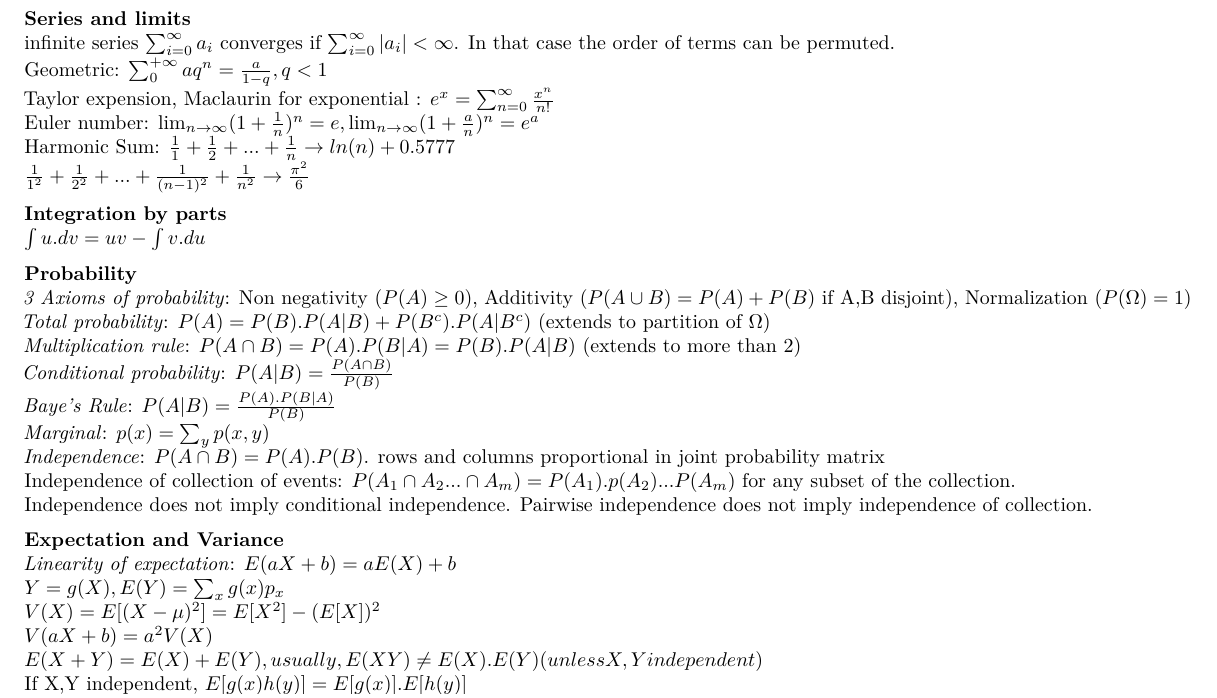
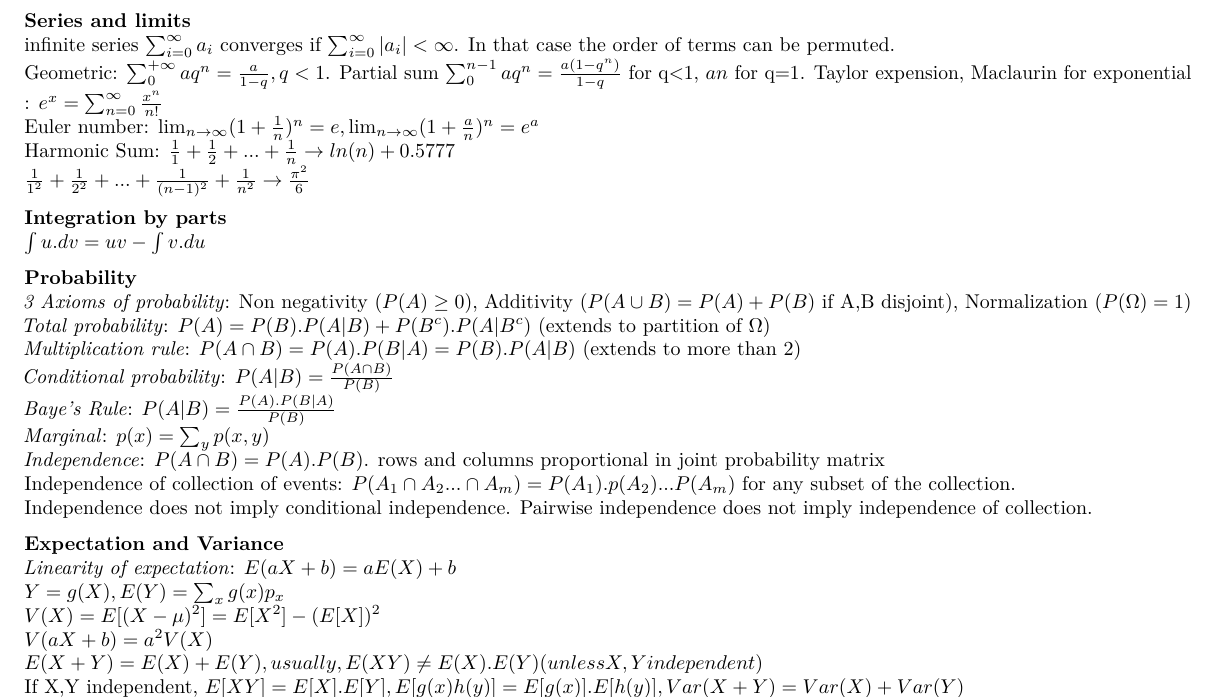
Before and after one commit to VincentC75/MIT_SDSMM, an R Markdown document (MIT_Probability_Statistics.Rmd): part of page 1 of 3, cut so that both start at the same text. Rendered offline with R 4.5, knitr and Pandoc, then LaTeX, with nearby package versions.

Commit message:
Partial Geometric sum

```diff
--- a/MIT_Probability_Statistics.Rmd
+++ b/MIT_Probability_Statistics.Rmd
@@ -46,7 +46,7 @@ ways to write n as a sum of k non negative integers, when order matters: $\binom
 
 **Series and limits**
 infinite series $\sum_{i=0}^\infty a_i$ converges if $\sum_{i=0}^\infty |a_i| < \infty$. In that case the order of terms can be permuted.
-Geometric: $\sum_{0}^{+\infty} aq^n = \frac{a}{1-q}, q<1$
+Geometric: $\sum_{0}^{+\infty} aq^n = \frac{a}{1-q}, q<1$. Partial sum $\sum_{0}^{n-1} aq^n = \frac{a(1-q^n)}{1-q}$ for q<1, $an$ for q=1.
 Taylor expension, Maclaurin for exponential : $e^x = \sum_{n=0}^{\infty}\frac{x^n}{n!}$
 Euler number: $\lim_{n\to\infty} (1 + \frac{1}{n})^n = e, \lim_{n\to\infty} (1 + \frac{a}{n})^n = e^a$
 Harmonic Sum: $\frac{1}{1}+\frac{1}{2}+...+\frac{1}{n} \to ln(n)+0.5777$
@@ -72,7 +72,7 @@ $Y=g(X), E(Y)=\sum_xg(x)p_x$
 $V(X)=E[(X-\mu)^2] = E[X^2] - (E[X])^2$
 $V(aX+b) = a^2V(X)$
 $E(X+Y)=E(X)+E(Y), usually, E(XY) \neq E(X).E(Y) (unless X,Y independent)$
-If X,Y independent, $E[g(x)h(y)]=E[g(x)].E[h(y)]$
+If X,Y independent, $E[XY]=E[X].E[Y], E[g(x)h(y)]=E[g(x)].E[h(y)], Var(X+Y) = Var(X) + Var(Y)$
 $V(aX+bY) = a^2V(X)+b^2V(Y)+2ab.cov(X,Y)$
 _Total Expectation Theorem_: $E[X] = P(A_1).E[X|A_1]+...+P(A_n).E[X|A_n]$
 
```
